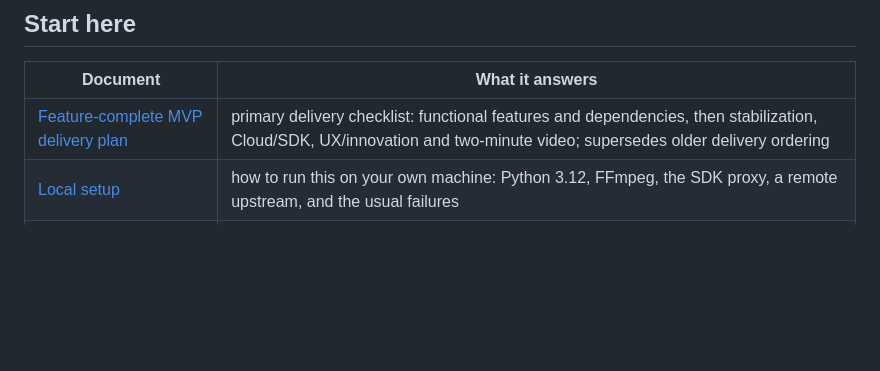
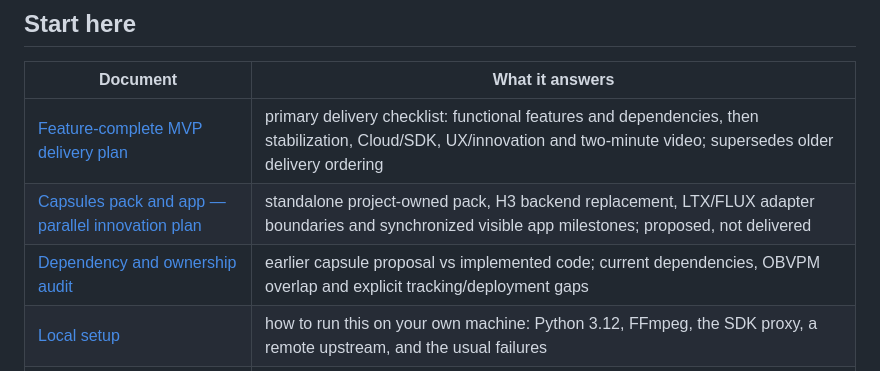
Before and after one commit to lvsas/OpenJutsuStudio, a Markdown page: docs/README.md, the part around the change. Rendered like a GitHub page; blank space fills up the shorter version.

Commit message:
docs(capsules): plan standalone multi-engine pack alongside app delivery

```diff
--- a/docs/README.md
+++ b/docs/README.md
@@ -17,6 +17,8 @@ browser-quality result.
 | Document | What it answers |
 | --- | --- |
 | [Feature-complete MVP delivery plan](plans/2026-10-21-mvp-feature-complete.md) | primary delivery checklist: functional features and dependencies, then stabilization, Cloud/SDK, UX/innovation and two-minute video; supersedes older delivery ordering |
+| [Capsules pack and app — parallel innovation plan](plans/2026-10-21-capsule-pack-innovation.md) | standalone project-owned pack, H3 backend replacement, LTX/FLUX adapter boundaries and synchronized visible app milestones; proposed, not delivered |
+| [Dependency and ownership audit](validation/2026-10-21-dependency-ownership-audit.md) | earlier capsule proposal vs implemented code; current dependencies, OBVPM overlap and explicit tracking/deployment gaps |
 | [Local setup](local-setup.md) | how to run this on your own machine: Python 3.12, FFmpeg, the SDK proxy, a remote upstream, and the usual failures |
 | [Creative Studio UI architecture](ui-architecture.md) | how the interface is organised, why the two studios share one language, and where local sharing stops |
 | [Open Weights runtime contract](validation/open-weights-runtime-contract.md) | which models, nodes and transport are declared, and what "ready" actually verifies |
```
Also changed, not shown: docs/dependencies.md (+8 -0 lines).
